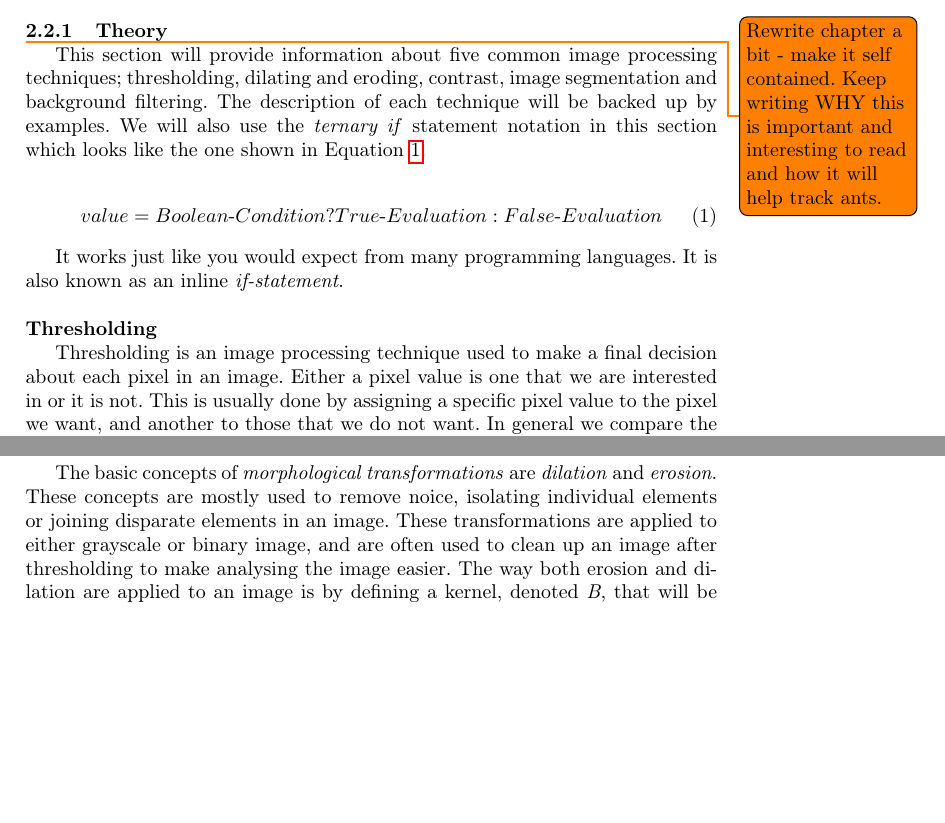
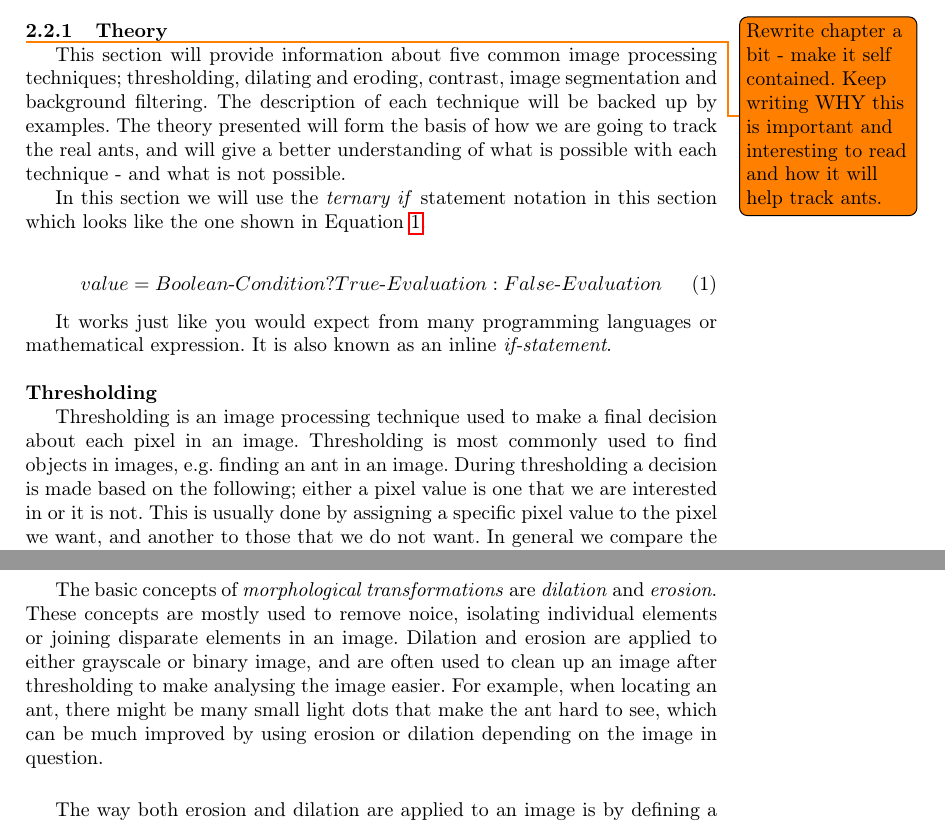
Before and after one commit to Aaes/TermiteTracker, a LaTeX thesis (Report/Report.tex, which reads Report/Tracking.tex): two parts of pages 7 and 11 of 33 before the commit and two parts of pages 7 and 11 of 34 after it, joined at a grey line, cut so that both start at the same text, the shorter picture padded with empty space. Compiled offline with pdfLaTeX.

Commit message:
Updated theory to contain small intros and conclusions

```diff
--- a/Report/Tracking.tex
+++ b/Report/Tracking.tex
@@ -21,17 +21,20 @@ This chapter is divided into three subparts. First we will introduce the reader
 
 \subsubsection{Theory} \mbox{}\par
 \todo{Rewrite chapter a bit - make it self contained. Keep writing WHY this is important and interesting to read and how it will help track ants.}
-This section will provide information about five common image processing techniques; thresholding, dilating and eroding, contrast, image segmentation and background filtering. The description of each technique will be backed up by examples. We will also use the \textit{ternary if} statement notation in this section which looks like the one shown in Equation \ref{eq:notation}.
+This section will provide information about five common image processing techniques; thresholding, dilating and eroding, contrast, image segmentation and background filtering. The description of each technique will be backed up by examples. The theory presented will form the basis of how we are going to track the real ants, and will give a better understanding of what is possible with each technique - and what is not possible.
+
+
+In this section we will use the \textit{ternary if} statement notation in this section which looks like the one shown in Equation \ref{eq:notation}.
 
 \begin{equation}
 value = {Boolean\mbox{-}Condition} ? {True\mbox{-}Evaluation}: {False\mbox{-}Evaluation}
 \label{eq:notation}
 \end{equation}
 
-It works just like you would expect from many programming languages. It is also known as an inline \textit{if-statement}. \\
+It works just like you would expect from many programming languages or mathematical expression. It is also known as an inline \textit{if-statement}. \\
 
 \noindent \textbf{Thresholding} \par
-Thresholding is an image processing technique used to make a final decision about each pixel in an image. Either a pixel value is one that we are interested in or it is not. This is usually done by assigning a specific pixel value to the pixel we want, and another to those that we do not want. In general we compare the \textit{i}th pixel of the source image, \textit{src}, to the threshold value, \textit{T}, and saves the result in a destination image, \textit{dst}. For instance, to create a binary image where we are interested in all pixels above the threshold \textit{T}, the equation would look like the one shown in Equation \ref{eq:binarythresholding},
+Thresholding is an image processing technique used to make a final decision about each pixel in an image. Thresholding is most commonly used to find objects in images, e.g. finding an ant in an image. During thresholding a decision is made based on the following; either a pixel value is one that we are interested in or it is not. This is usually done by assigning a specific pixel value to the pixel we want, and another to those that we do not want. In general we compare the \textit{i}th pixel of the source image, \textit{src}, to the threshold value, \textit{T}, and saves the result in a destination image, \textit{dst}. For instance, to create a binary image where we are interested in all pixels above the threshold \textit{T}, the equation would look like the one shown in Equation \ref{eq:binarythresholding},
 
 \begin{equation}
 dst_i = src_i \geq T ? 255: 0
@@ -178,7 +181,9 @@ Using a range to specify a color instead will yield a much more satisfactory res
 % Angiv at dilating finder local optima, og at eroding finder local minima.
 % Angiv at de her metoder bliver brugt EFTER thresholding for at "rense" billedet. \\
 
-The basic concepts of \textit{morphological transformations} are \textit{dilation} and \textit{erosion}. These concepts are mostly used to remove noice, isolating individual elements or joining disparate elements in an image. These transformations are applied to either grayscale or binary image, and are often used to clean up an image after thresholding to make analysing the image easier. The way both erosion and dilation are applied to an image is by defining a kernel, denoted \textit{B}, that will be applied to an image (or part of an image), denoted \textit{A}. The kernel can be any shape or size, however it is often a square where the sides are uneven, e.g. 3x3, 5x5, 7x7 and so on. A kernel has an \textit{anchorpoint}, which is the pixel in A that erosion or dilation are applied on, and the result is stored in the corresponding point in the destination image, \textit{dst(i.j)}. Figure \ref{fig:kernel_ed} shows an example of a kernel and its anchorpoint in the center. \\
+The basic concepts of \textit{morphological transformations} are \textit{dilation} and \textit{erosion}. These concepts are mostly used to remove noice, isolating individual elements or joining disparate elements in an image. Dilation and erosion are applied to either grayscale or binary image, and are often used to clean up an image after thresholding to make analysing the image easier. For example, when locating an ant, there might be many small light dots that make the ant hard to see, which can be much improved by using erosion or dilation depending on the image in question.\\
+
+The way both erosion and dilation are applied to an image is by defining a kernel, denoted \textit{B}, that will be applied to an image (or part of an image), denoted \textit{A}. The kernel can be any shape or size, however it is often a square where the sides are uneven, e.g. 3x3, 5x5, 7x7 and so on. A kernel has an \textit{anchorpoint}, which is the pixel in A that erosion or dilation are applied on, and the result is stored in the corresponding point in the destination image, \textit{dst(i.j)}. Figure \ref{fig:kernel_ed} shows an example of a kernel and its anchorpoint in the center. \\
 
 \begin{figure}[ht!]
   \centering
```
Also changed, not shown: Report/Tracking.tex (18 more changed lines).
